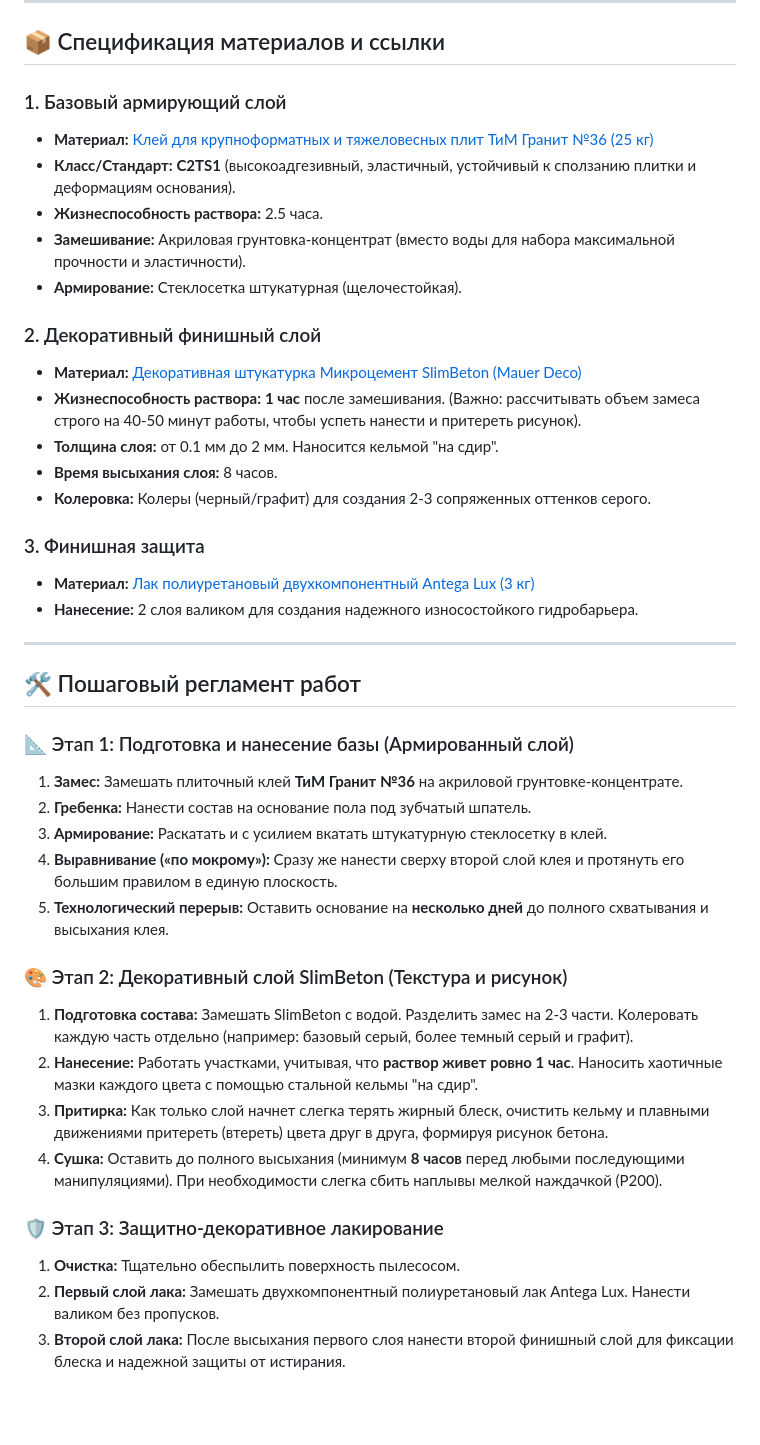
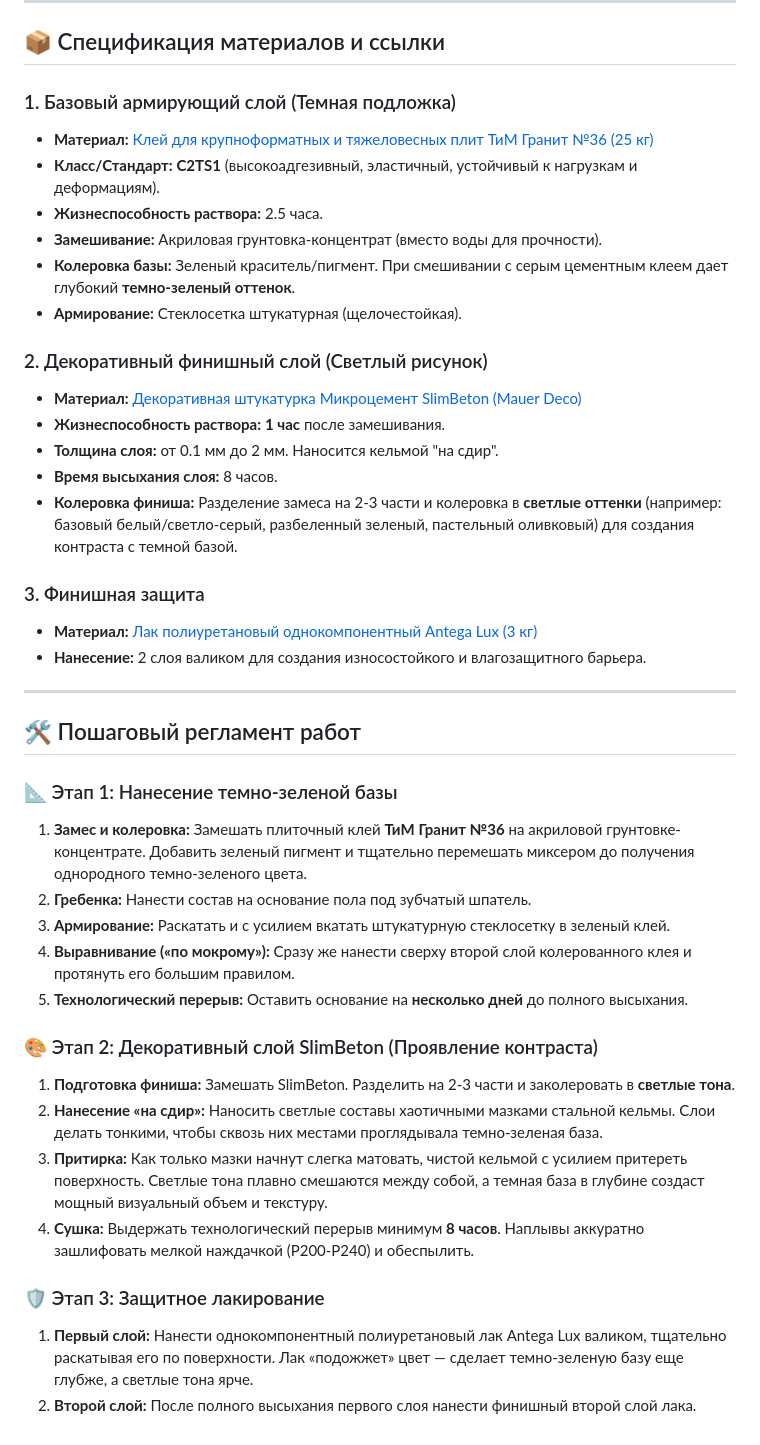
Before and after one commit to antondub/homeworks, a Markdown page: tech-notes/microcement.md, the part around the change. GitHub-like rendering; blank space fills up the shorter version.

```diff
--- a/tech-notes/microcement.md
+++ b/tech-notes/microcement.md
@@ -7,42 +7,42 @@
 
 ## 📦 Спецификация материалов и ссылки
 
-### 1. Базовый армирующий слой
-*   **Материал:** [Клей для крупноформатных и тяжеловесных плит ТиМ Гранит №36 (25 кг)](https://rostov.lemanapro.ru/product/kley-dlya-krupnoformatnyh-i-tyazhelovesnyh-plit-tim-granit-36-25-kg-11809593/)
-*   **Класс/Стандарт:** **C2TS1** (высокоадгезивный, эластичный, устойчивый к сползанию плитки и деформациям основания).
+### 1. Базовый армирующий слой (Темная подложка)
+*   **Материал:** [Клей для крупноформатных и тяжеловесных плит ТиМ Гранит №36 (25 кг)](https://lemanapro.ru)
+*   **Класс/Стандарт:** **C2TS1** (высокоадгезивный, эластичный, устойчивый к нагрузкам и деформациям).
 *   **Жизнеспособность раствора:** 2.5 часа.
-*   **Замешивание:** Акриловая грунтовка-концентрат (вместо воды для набора максимальной прочности и эластичности).
+*   **Замешивание:** Акриловая грунтовка-концентрат (вместо воды для прочности).
+*   **Колеровка базы:** Зеленый краситель/пигмент. При смешивании с серым цементным клеем дает глубокий **темно-зеленый оттенок**.
 *   **Армирование:** Стеклосетка штукатурная (щелочестойкая).
 
-### 2. Декоративный финишный слой
+### 2. Декоративный финишный слой (Светлый рисунок)
 *   **Материал:** [Декоративная штукатурка Микроцемент SlimBeton (Mauer Deco)](https://ozon.ru)
-*   **Жизнеспособность раствора:** **1 час** после замешивания. (Важно: рассчитывать объем замеса строго на 40-50 минут работы, чтобы успеть нанести и притереть рисунок).
+*   **Жизнеспособность раствора:** **1 час** после замешивания.
 *   **Толщина слоя:** от 0.1 мм до 2 мм. Наносится кельмой "на сдир".
 *   **Время высыхания слоя:** 8 часов.
-*   **Колеровка:** Колеры (черный/графит) для создания 2-3 сопряженных оттенков серого.
+*   **Колеровка финиша:** Разделение замеса на 2-3 части и колеровка в **светлые оттенки** (например: базовый белый/светло-серый, разбеленный зеленый, пастельный оливковый) для создания контраста с темной базой.
 
 ### 3. Финишная защита
-*   **Материал:** [Лак полиуретановый двухкомпонентный Antega Lux (3 кг)](https://www.ozon.ru/product/lak-lux-3-kg-poliuretanovyy-antega-1764103290/?is_apparel_size_selected=true&sh=klt5ljSQHg)
-*   **Нанесение:** 2 слоя валиком для создания надежного износостойкого гидробарьера.
+*   **Материал:** [Лак полиуретановый однокомпонентный Antega Lux (3 кг)](https://ozon.ru)
+*   **Нанесение:** 2 слоя валиком для создания износостойкого и влагозащитного барьера.
 
 ---
 
 ## 🛠 Пошаговый регламент работ
 
-### 📐 Этап 1: Подготовка и нанесение базы (Армированный слой)
-1.  **Замес:** Замешать плиточный клей **ТиМ Гранит №36** на акриловой грунтовке-концентрате.
+### 📐 Этап 1: Нанесение темно-зеленой базы
+1.  **Замес и колеровка:** Замешать плиточный клей **ТиМ Гранит №36** на акриловой грунтовке-концентрате. Добавить зеленый пигмент и тщательно перемешать миксером до получения однородного темно-зеленого цвета.
 2.  **Гребенка:** Нанести состав на основание пола под зубчатый шпатель.
-3.  **Армирование:** Раскатать и с усилием вкатать штукатурную стеклосетку в клей.
-4.  **Выравнивание («по мокрому»):** Сразу же нанести сверху второй слой клея и протянуть его большим правилом в единую плоскость.
-5.  **Технологический перерыв:** Оставить основание на **несколько дней** до полного схватывания и высыхания клея.
+3.  **Армирование:** Раскатать и с усилием вкатать штукатурную стеклосетку в зеленый клей.
+4.  **Выравнивание («по мокрому»):** Сразу же нанести сверху второй слой колерованного клея и протянуть его большим правилом.
+5.  **Технологический перерыв:** Оставить основание на **несколько дней** до полного высыхания.
 
-### 🎨 Этап 2: Декоративный слой SlimBeton (Текстура и рисунок)
-1.  **Подготовка состава:** Замешать SlimBeton с водой. Разделить замес на 2-3 части. Колеровать каждую часть отдельно (например: базовый серый, более темный серый и графит).
-2.  **Нанесение:** Работать участками, учитывая, что **раствор живет ровно 1 час**. Наносить хаотичные мазки каждого цвета с помощью стальной кельмы "на сдир".
-3.  **Притирка:** Как только слой начнет слегка терять жирный блеск, очистить кельму и плавными движениями притереть (втереть) цвета друг в друга, формируя рисунок бетона.
-4.  **Сушка:** Оставить до полного высыхания (минимум **8 часов** перед любыми последующими манипуляциями). При необходимости слегка сбить наплывы мелкой наждачкой (P200).
+### 🎨 Этап 2: Декоративный слой SlimBeton (Проявление контраста)
+1.  **Подготовка финиша:** Замешать SlimBeton. Разделить на 2-3 части и заколеровать в **светлые тона**.
+2.  **Нанесение «на сдир»:** Наносить светлые составы хаотичными мазками стальной кельмы. Слои делать тонкими, чтобы сквозь них местами проглядывала темно-зеленая база.
+3.  **Притирка:** Как только мазки начнут слегка матовать, чистой кельмой с усилием притереть поверхность. Светлые тона плавно смешаются между собой, а темная база в глубине создаст мощный визуальный объем и текстуру.
+4.  **Сушка:** Выдержать технологический перерыв минимум **8 часов**. Наплывы аккуратно зашлифовать мелкой наждачкой (P200-P240) и обеспылить.
 
-### 🛡 Этап 3: Защитно-декоративное лакирование
-1.  **Очистка:** Тщательно обеспылить поверхность пылесосом.
-2.  **Первый слой лака:** Замешать двухкомпонентный полиуретановый лак Antega Lux. Нанести валиком без пропусков.
-3.  **Второй слой лака:** После высыхания первого слоя нанести второй финишный слой для фиксации блеска и надежной защиты от истирания.
+### 🛡 Этап 3: Защитное лакирование
+1.  **Первый слой:** Нанести однокомпонентный полиуретановый лак Antega Lux валиком, тщательно раскатывая его по поверхности. Лак «подожжет» цвет — сделает темно-зеленую базу еще глубже, а светлые тона ярче.
+2.  **Второй слой:** После полного высыхания первого слоя нанести финишный второй слой лака.
```
